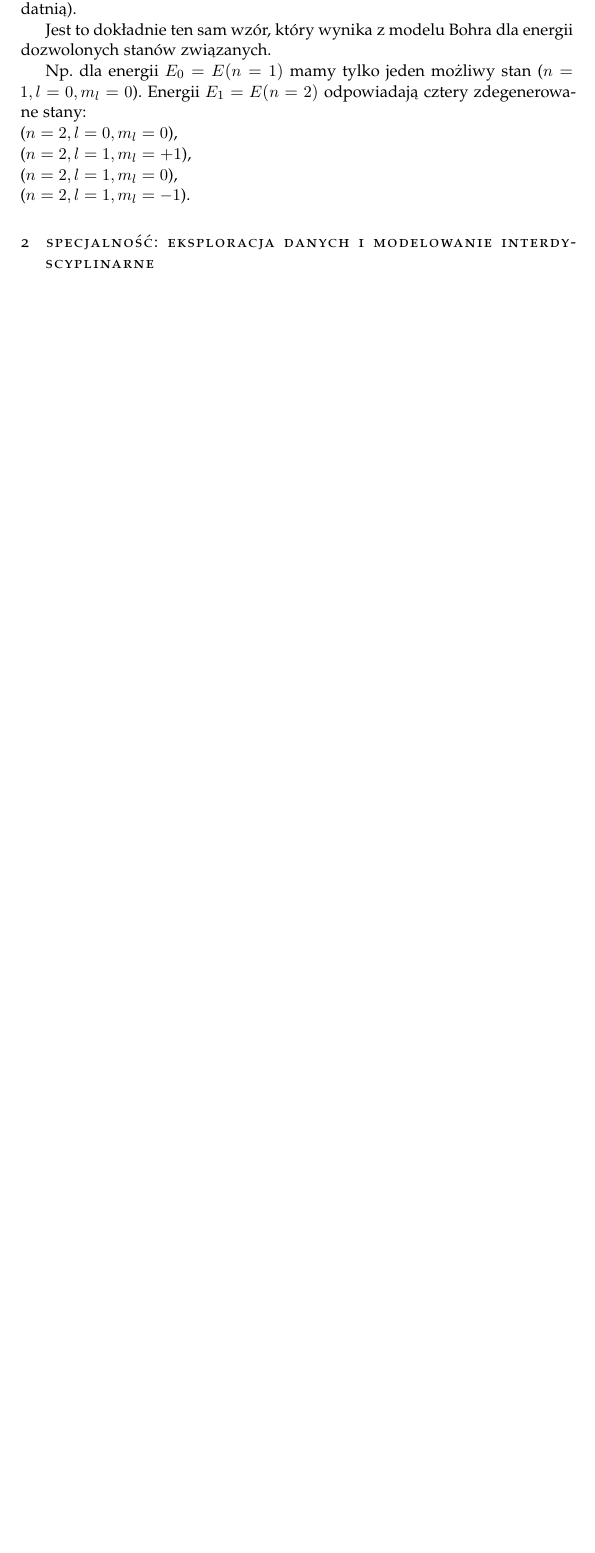
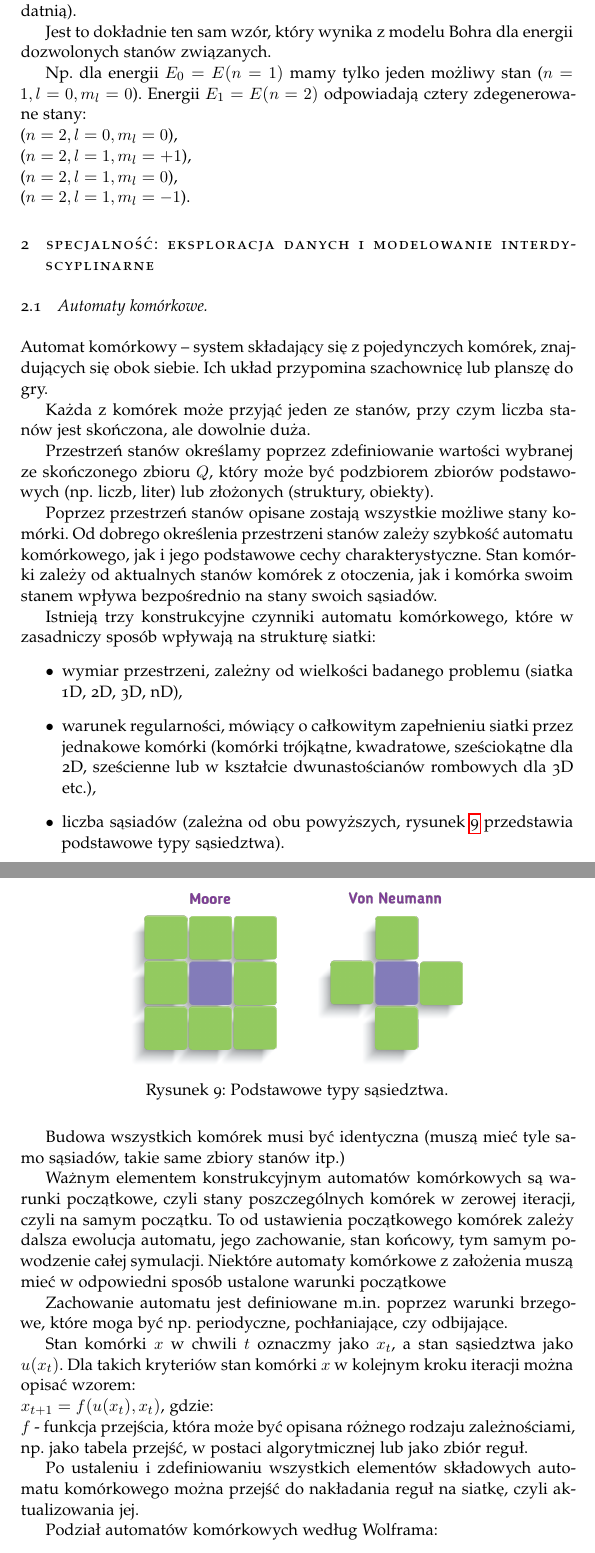
Before and after one commit to K4liber/defenseIssues, a LaTeX document (opracowanieZagadnien.tex, which reads EDMIIssues/automats.tex): part of page 23 of 23 before the commit and two parts of pages 23 and 24 of 25 after it, the two joined at a grey line, cut so that both start at the same text, the shorter picture padded with empty space. The pictures show the PDF file opracowanieZagadnien.pdf that the author committed with the source.

Commit message:
EDMI issues - automats

```diff
--- /dev/null
+++ b/EDMIIssues/automats.tex
@@ -0,0 +1,17 @@
+Automat komórkowy – system składający się z pojedynczych komórek, znajdujących się obok siebie. Ich układ przypomina szachownicę lub planszę do gry.
+
+Każda z komórek może przyjąć jeden ze stanów, przy czym liczba stanów jest skończona, ale dowolnie duża.
+
+Przestrzeń stanów określamy poprzez zdefiniowanie wartości wybranej ze skończonego zbioru $ Q $, który może być podzbiorem zbiorów podstawowych (np. liczb, liter) lub złożonych (struktury, obiekty).
+
+Poprzez przestrzeń stanów opisane zostają wszystkie możliwe stany komórki. Od dobrego określenia przestrzeni stanów zależy szybkość automatu komórkowego, jak i jego podstawowe cechy charakterystyczne. Stan komórki zależy od aktualnych stanów komórek z otoczenia, jak i komórka swoim stanem wpływa bezpośrednio na stany swoich sąsiadów.
+
+Istnieją trzy konstrukcyjne czynniki automatu komórkowego, które w zasadniczy sposób wpływają na strukturę siatki:
+\begin{itemize}
+\item wymiar przestrzeni, zależny od wielkości badanego problemu (siatka 1D, 2D, 3D, nD),
+\item warunek regularności, mówiący o całkowitym zapełnieniu siatki przez jednakowe komórki (komórki trójkątne, kwadratowe, sześciokątne dla 2D, sześcienne lub w kształcie dwunastościanów rombowych dla 3D etc.),
+\item liczba sąsiadów (zależna od obu powyższych, rysunek~\ref{neighbours} przedstawia podstawowe typy sąsiedztwa).
+\end{itemize}
+
+\begin{figure} [H]
+	\centering
@@ -0,0 +23,17 @@
+	\label{neighbours}
+\end{figure}
+
+Budowa wszystkich komórek musi być identyczna (muszą mieć tyle samo sąsiadów, takie same zbiory stanów itp.)
+
+Ważnym elementem konstrukcyjnym automatów komórkowych są warunki początkowe, czyli stany poszczególnych komórek w zerowej iteracji, czyli na samym początku. To od ustawienia początkowego komórek zależy dalsza ewolucja automatu, jego zachowanie, stan końcowy, tym samym powodzenie całej symulacji. Niektóre automaty komórkowe z założenia muszą mieć w odpowiedni sposób ustalone warunki początkowe
+
+Zachowanie automatu jest definiowane m.in. poprzez warunki brzegowe, które moga być np. periodyczne, pochłaniające, czy odbijające.
+
+Stan komórki $ x $ w chwili $ t $ oznaczmy jako $ x_t $, a stan sąsiedztwa jako $ u(x_t) $. Dla takich kryteriów stan komórki $ x $ w kolejnym kroku iteracji można opisać wzorem:\newline
+$ x_{t+1} = f(u(x_t), x_t) $, gdzie:\newline
+$ f $ - funkcja przejścia, która może być opisana różnego rodzaju zależnościami, np. jako tabela przejść, w postaci algorytmicznej lub jako zbiór reguł.
+
+Po ustaleniu i zdefiniowaniu wszystkich elementów składowych automatu komórkowego można przejść do nakładania reguł na siatkę, czyli aktualizowania jej.
+
+Podział automatów komórkowych według Wolframa:
+\begin{itemize}
--- a/opracowanieZagadnien.tex
+++ b/opracowanieZagadnien.tex
@@ -66,4 +66,7 @@
 
     \section{Specjalność: Eksploracja Danych i Modelowanie Interdyscyplinarne}
 
+    \subsection{Automaty komórkowe.}
+    \input{EDMIIssues/automats.tex}
+
 \end{document}
```
Also changed, not shown: EDMIIssues/Figures/sasiedztwa.png (added), opracowanieZagadnien.pdf, EDMIIssues/automats.tex (18 more changed lines), 6 other files.
